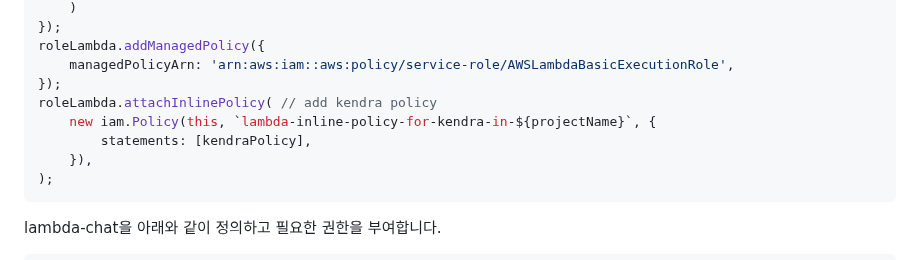
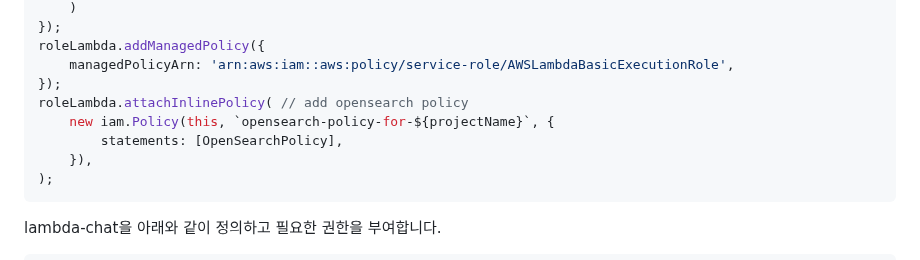
Before and after one commit to kyopark2014/korean-chatbot-using-varco-llm-and-opensearch, a Markdown page: cdk-varco-opensearch/README.md, the part around the change. Rendered like a GitHub page.

````diff
--- a/cdk-varco-opensearch/README.md
+++ b/cdk-varco-opensearch/README.md
@@ -138,9 +138,9 @@ const roleLambda = new iam.Role(this, `role-lambda-chat-for-${projectName}`, {
 roleLambda.addManagedPolicy({
     managedPolicyArn: 'arn:aws:iam::aws:policy/service-role/AWSLambdaBasicExecutionRole',
 });
-roleLambda.attachInlinePolicy( // add kendra policy
-    new iam.Policy(this, `lambda-inline-policy-for-kendra-in-${projectName}`, {
-        statements: [kendraPolicy],
+roleLambda.attachInlinePolicy( // add opensearch policy
+    new iam.Policy(this, `opensearch-policy-for-${projectName}`, {
+        statements: [OpenSearchPolicy],
     }),
 );
 ```
````
